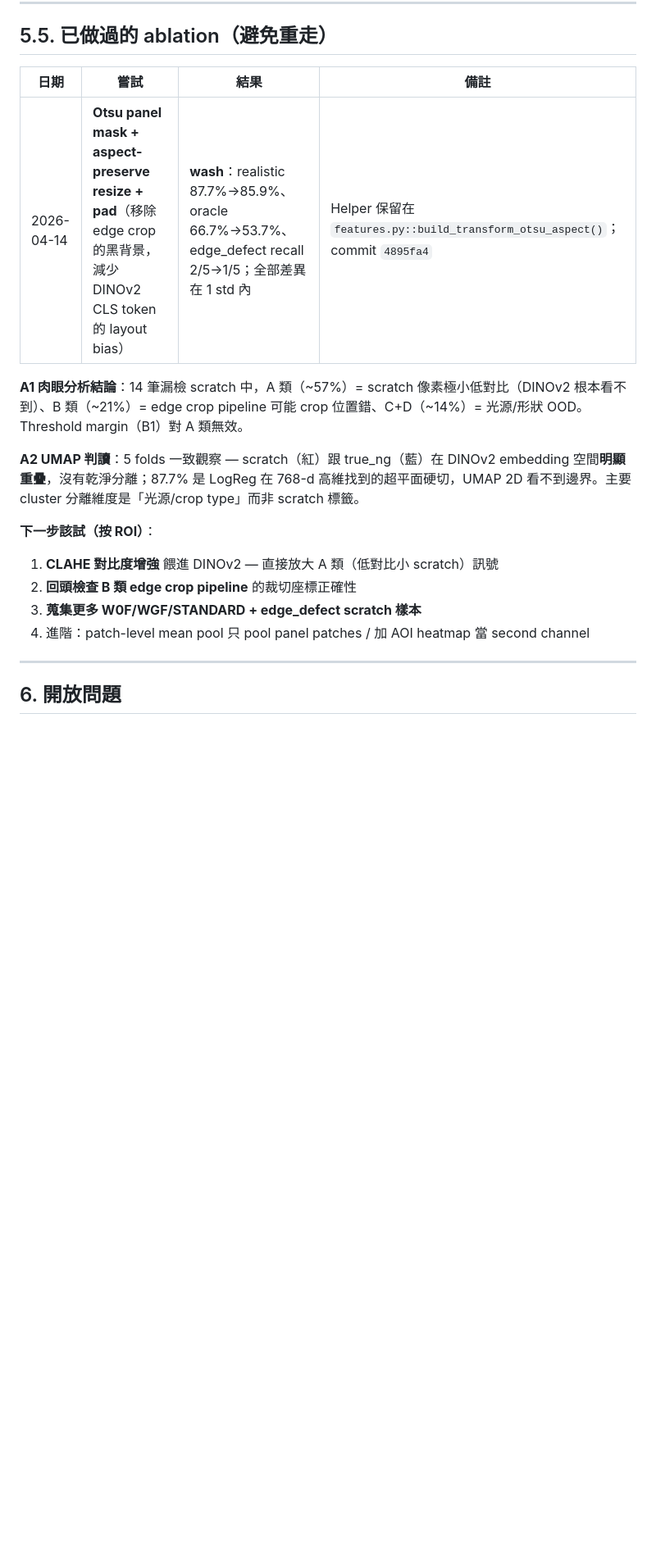
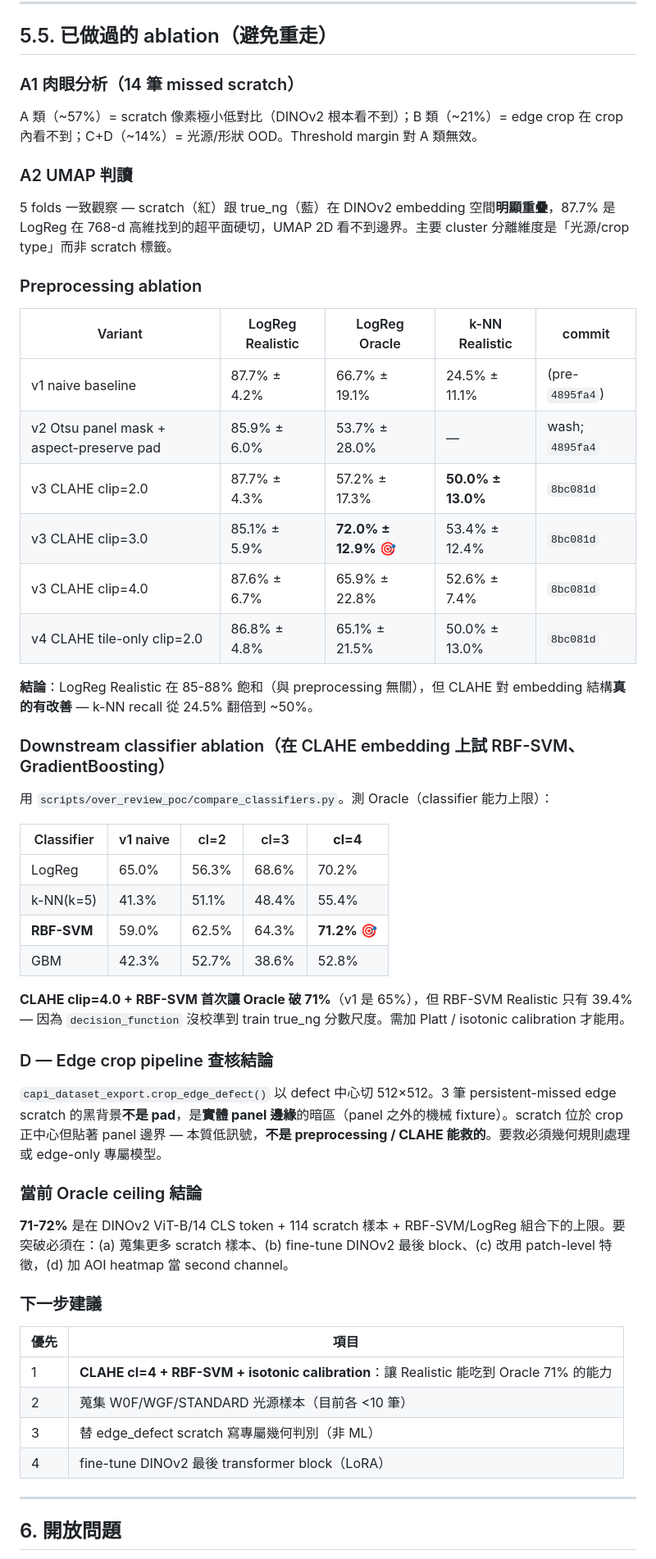
Before and after one commit to killeress/PatchCore-AI-Detection, a Markdown page: docs/over_review_scratch_poc_result.md, the part around one of its changes. Shown at 82% size. GitHub-like rendering; blank space fills up the shorter version.

Commit message:
docs(over_review_poc): 加入 A-D 實驗結果 + clip sweep / classifier 表
補充 2026-04-14 的多組 ablation 結論到交接文件：
- Preprocessing sweep：CLAHE cl=3 最佳 LogReg Oracle 72%，但 Realistic 壓
  不過 85-88% 的 plateau
- Downstream classifier：RBF-SVM + CLAHE cl=4 Oracle 71.2%（v1 65%），首次
  破 LogReg Oracle ceiling；但 Realistic 因 decision_function 未校準而偏低
- Edge crop pipeline 查核：黑背景是實體 panel 邊緣，不是 pad bug；edge
  scratch 本質低訊號，需幾何規則或專屬模型處理
- 當前 Oracle ceiling ≈ 71-72%，要突破必須改資料、feature 或 backbone

同步補 run_poc.py CLI 的 --transform / --clahe-clip 範例與 compare_classifiers
用法到重跑指令區。

```diff
--- a/docs/over_review_scratch_poc_result.md
+++ b/docs/over_review_scratch_poc_result.md
@@ -148,19 +159,56 @@ python -m pytest tests/test_over_review_poc.py -v
 
 ## 5.5. 已做過的 ablation（避免重走）
 
-| 日期 | 嘗試 | 結果 | 備註 |
-|---|---|---|---|
-| 2026-04-14 | **Otsu panel mask + aspect-preserve resize + pad**（移除 edge crop 的黑背景，減少 DINOv2 CLS token 的 layout bias） | **wash**：realistic 87.7%→85.9%、oracle 66.7%→53.7%、edge_defect recall 2/5→1/5；全部差異在 1 std 內 | Helper 保留在 `features.py::build_transform_otsu_aspect()`；commit `4895fa4` |
+### A1 肉眼分析（14 筆 missed scratch）
 
-**A1 肉眼分析結論**：14 筆漏檢 scratch 中，A 類（~57%）= scratch 像素極小低對比（DINOv2 根本看不到）、B 類（~21%）= edge crop pipeline 可能 crop 位置錯、C+D（~14%）= 光源/形狀 OOD。Threshold margin（B1）對 A 類無效。
+A 類（~57%）= scratch 像素極小低對比（DINOv2 根本看不到）；B 類（~21%）= edge crop 在 crop 內看不到；C+D（~14%）= 光源/形狀 OOD。Threshold margin 對 A 類無效。
 
-**A2 UMAP 判讀**：5 folds 一致觀察 — scratch（紅）跟 true_ng（藍）在 DINOv2 embedding 空間**明顯重疊**，沒有乾淨分離；87.7% 是 LogReg 在 768-d 高維找到的超平面硬切，UMAP 2D 看不到邊界。主要 cluster 分離維度是「光源/crop type」而非 scratch 標籤。
+### A2 UMAP 判讀
 
-**下一步該試（按 ROI）**：
-1. **CLAHE 對比度增強** 餵進 DINOv2 — 直接放大 A 類（低對比小 scratch）訊號
-2. **回頭檢查 B 類 edge crop pipeline** 的裁切座標正確性
-3. **蒐集更多 W0F/WGF/STANDARD + edge_defect scratch 樣本**
-4. 進階：patch-level mean pool 只 pool panel patches / 加 AOI heatmap 當 second channel
+5 folds 一致觀察 — scratch（紅）跟 true_ng（藍）在 DINOv2 embedding 空間**明顯重疊**，87.7% 是 LogReg 在 768-d 高維找到的超平面硬切，UMAP 2D 看不到邊界。主要 cluster 分離維度是「光源/crop type」而非 scratch 標籤。
+
+### Preprocessing ablation
+
+| Variant | LogReg Realistic | LogReg Oracle | k-NN Realistic | commit |
+|---|---|---|---|---|
+| v1 naive baseline | 87.7% ± 4.2% | 66.7% ± 19.1% | 24.5% ± 11.1% | (pre-`4895fa4`) |
+| v2 Otsu panel mask + aspect-preserve pad | 85.9% ± 6.0% | 53.7% ± 28.0% | — | wash; `4895fa4` |
+| v3 CLAHE clip=2.0 | 87.7% ± 4.3% | 57.2% ± 17.3% | **50.0% ± 13.0%** | `8bc081d` |
+| v3 CLAHE clip=3.0 | 85.1% ± 5.9% | **72.0% ± 12.9%** 🎯 | 53.4% ± 12.4% | `8bc081d` |
+| v3 CLAHE clip=4.0 | 87.6% ± 6.7% | 65.9% ± 22.8% | 52.6% ± 7.4% | `8bc081d` |
+| v4 CLAHE tile-only clip=2.0 | 86.8% ± 4.8% | 65.1% ± 21.5% | 50.0% ± 13.0% | `8bc081d` |
+
+**結論**：LogReg Realistic 在 85-88% 飽和（與 preprocessing 無關），但 CLAHE 對 embedding 結構**真的有改善** — k-NN recall 從 24.5% 翻倍到 ~50%。
+
+### Downstream classifier ablation（在 CLAHE embedding 上試 RBF-SVM、GradientBoosting）
+
+用 `scripts/over_review_poc/compare_classifiers.py`。測 Oracle（classifier 能力上限）：
+
+| Classifier | v1 naive | cl=2 | cl=3 | **cl=4** |
+|---|---|---|---|---|
+| LogReg | 65.0% | 56.3% | 68.6% | 70.2% |
+| k-NN(k=5) | 41.3% | 51.1% | 48.4% | 55.4% |
+| **RBF-SVM** | 59.0% | 62.5% | 64.3% | **71.2%** 🎯 |
+| GBM | 42.3% | 52.7% | 38.6% | 52.8% |
+
+**CLAHE clip=4.0 + RBF-SVM 首次讓 Oracle 破 71%**（v1 是 65%），但 RBF-SVM Realistic 只有 39.4% — 因為 `decision_function` 沒校準到 train true_ng 分數尺度。需加 Platt / isotonic calibration 才能用。
+
+### D — Edge crop pipeline 查核結論
+
+`capi_dataset_export.crop_edge_defect()` 以 defect 中心切 512×512。3 筆 persistent-missed edge scratch 的黑背景**不是 pad**，是**實體 panel 邊緣**的暗區（panel 之外的機械 fixture）。scratch 位於 crop 正中心但貼著 panel 邊界 — 本質低訊號，**不是 preprocessing / CLAHE 能救的**。要救必須幾何規則處理或 edge-only 專屬模型。
+
+### 當前 Oracle ceiling 結論
+
+**71-72%** 是在 DINOv2 ViT-B/14 CLS token + 114 scratch 樣本 + RBF-SVM/LogReg 組合下的上限。要突破必須在：(a) 蒐集更多 scratch 樣本、(b) fine-tune DINOv2 最後 block、(c) 改用 patch-level 特徵，(d) 加 AOI heatmap 當 second channel。
+
+### 下一步建議
+
+| 優先 | 項目 |
+|---|---|
+| 1 | **CLAHE cl=4 + RBF-SVM + isotonic calibration**：讓 Realistic 能吃到 Oracle 71% 的能力 |
+| 2 | 蒐集 W0F/WGF/STANDARD 光源樣本（目前各 <10 筆） |
+| 3 | 替 edge_defect scratch 寫專屬幾何判別（非 ML） |
+| 4 | fine-tune DINOv2 最後 transformer block（LoRA） |
 
 ---
 
```
Also changed, not shown: other parts of docs/over_review_scratch_poc_result.md (+11 -0 lines).
